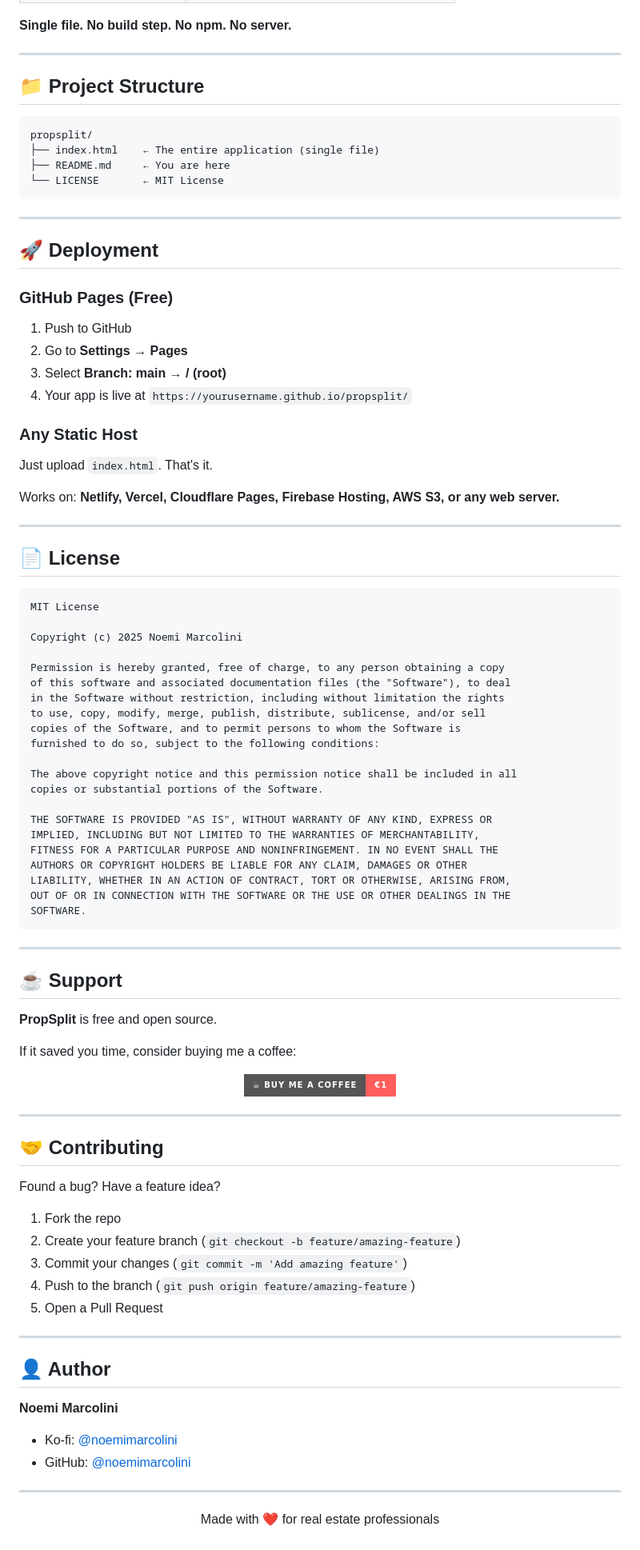
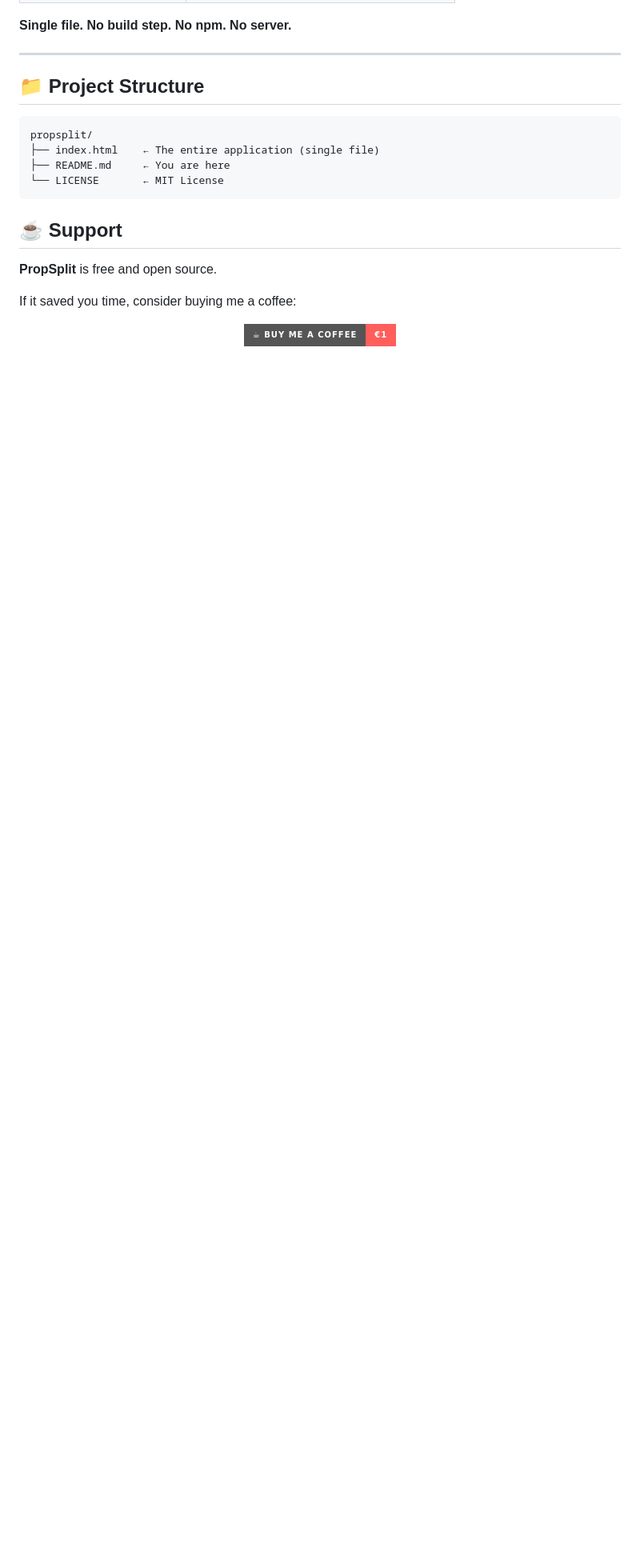
Before and after one commit to gdr-sys/propsplit-real-estate-photo-splitter, a Markdown page: README.md, the part around the change. Shown at 80% size. Drawn GitHub-style; badges without logos; blank space fills up the shorter version.

Commit message:
Clean up README by removing sections
Removed deployment instructions, license details, support, contributing guidelines, and author information from the README.

````diff
--- a/README.md
+++ b/README.md
@@ -126,53 +126,6 @@ propsplit/
 └── LICENSE       ← MIT License
 ```
 
----
-
-## 🚀 Deployment
-
-### GitHub Pages (Free)
-
-1. Push to GitHub
-2. Go to **Settings → Pages**
-3. Select **Branch: main** → **/ (root)**
-4. Your app is live at `https://yourusername.github.io/propsplit/`
-
-### Any Static Host
-
-Just upload `index.html`. That's it.
-
-Works on: **Netlify, Vercel, Cloudflare Pages, Firebase Hosting, AWS S3, or any web server.**
-
----
-
-## 📄 License
-
-```
-MIT License
-
-Copyright (c) 2025 Noemi Marcolini
-
-Permission is hereby granted, free of charge, to any person obtaining a copy
-of this software and associated documentation files (the "Software"), to deal
-in the Software without restriction, including without limitation the rights
-to use, copy, modify, merge, publish, distribute, sublicense, and/or sell
-copies of the Software, and to permit persons to whom the Software is
-furnished to do so, subject to the following conditions:
-
-The above copyright notice and this permission notice shall be included in all
-copies or substantial portions of the Software.
-
-THE SOFTWARE IS PROVIDED "AS IS", WITHOUT WARRANTY OF ANY KIND, EXPRESS OR
-IMPLIED, INCLUDING BUT NOT LIMITED TO THE WARRANTIES OF MERCHANTABILITY,
-FITNESS FOR A PARTICULAR PURPOSE AND NONINFRINGEMENT. IN NO EVENT SHALL THE
-AUTHORS OR COPYRIGHT HOLDERS BE LIABLE FOR ANY CLAIM, DAMAGES OR OTHER
-LIABILITY, WHETHER IN AN ACTION OF CONTRACT, TORT OR OTHERWISE, ARISING FROM,
-OUT OF OR IN CONNECTION WITH THE SOFTWARE OR THE USE OR OTHER DEALINGS IN THE
-SOFTWARE.
-```
-
----
-
 ## ☕ Support
 
 **PropSplit** is free and open source.
@@ -184,30 +137,3 @@ If it saved you time, consider buying me a coffee:
     <img src="https://img.shields.io/badge/☕_Buy_me_a_coffee-€1-FF5E5B?style=for-the-badge&logo=ko-fi&logoColor=white" alt="Ko-fi"/>
   </a>
 </p>
-
----
-
-## 🤝 Contributing
-
-Found a bug? Have a feature idea?
-
-1. Fork the repo
-2. Create your feature branch (`git checkout -b feature/amazing-feature`)
-3. Commit your changes (`git commit -m 'Add amazing feature'`)
-4. Push to the branch (`git push origin feature/amazing-feature`)
-5. Open a Pull Request
-
----
-
-## 👤 Author
-
-**Noemi Marcolini**
-
-- Ko-fi: [@noemimarcolini](https://ko-fi.com/noemimarcolini)
-- GitHub: [@noemimarcolini](https://github.com/noemimarcolini)
-
----
-
-<p align="center">
-  Made with ❤️ for real estate professionals
-</p>
````
